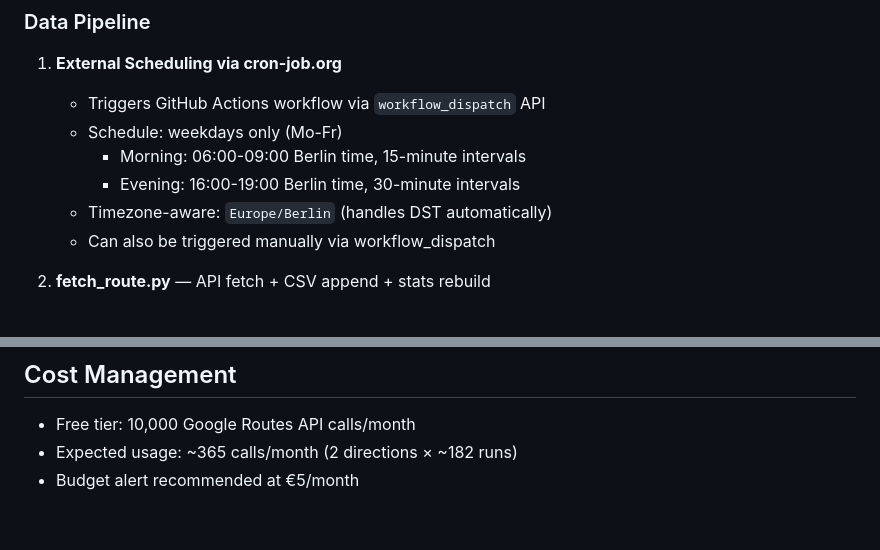
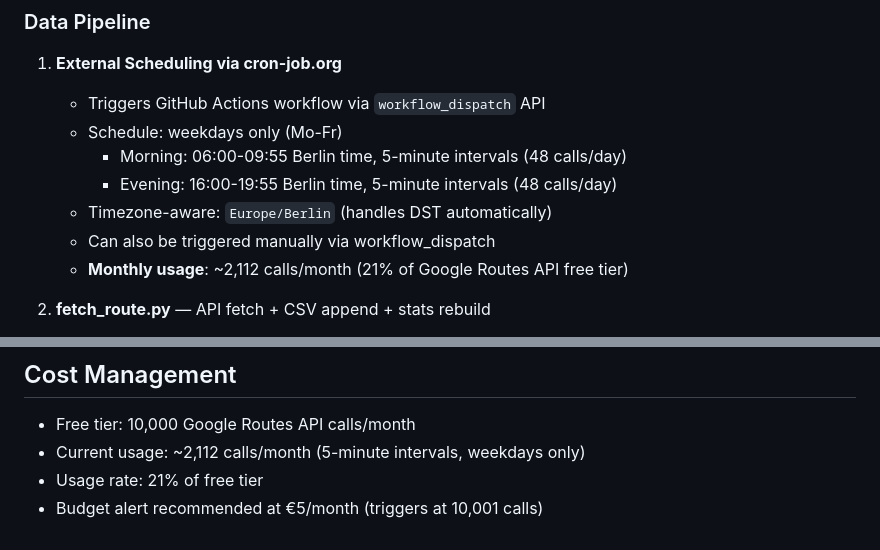
Before and after one commit to ltacke/maps-route-statistics, a Markdown page: CLAUDE.md, 2 parts joined by grey strips. GitHub-like rendering.

Commit message:
feat: increase sampling frequency to 5-minute intervals
Upgrade from 15/30-minute intervals to 5-minute intervals for both
morning and evening monitoring windows.

Schedule changes:
- Morning (06-09): 15-min → 5-min (16 → 48 calls/day)
- Evening (16-19): 30-min → 5-min (8 → 48 calls/day)

Benefits:
- 4x more granular traffic data
- Better peak detection and timing precision
- Still only 21% of Google Routes API free tier (2,112/10,000 calls/month)

Updated cron-job.org schedules to trigger every 5 minutes.

Co-Authored-By: Claude Sonnet 4.5 <noreply@anthropic.com>

```diff
--- a/CLAUDE.md
+++ b/CLAUDE.md
@@ -39,10 +39,11 @@ python -m http.server 8080
 1. **External Scheduling via cron-job.org**
    - Triggers GitHub Actions workflow via `workflow_dispatch` API
    - Schedule: weekdays only (Mo-Fr)
-     - Morning: 06:00-09:00 Berlin time, 15-minute intervals
-     - Evening: 16:00-19:00 Berlin time, 30-minute intervals
+     - Morning: 06:00-09:55 Berlin time, 5-minute intervals (48 calls/day)
+     - Evening: 16:00-19:55 Berlin time, 5-minute intervals (48 calls/day)
    - Timezone-aware: `Europe/Berlin` (handles DST automatically)
    - Can also be triggered manually via workflow_dispatch
+   - **Monthly usage**: ~2,112 calls/month (21% of Google Routes API free tier)
 
 2. **fetch_route.py** — API fetch + CSV append + stats rebuild
    - `is_within_window()`: Guards against off-schedule runs (e.g., manual triggers)
@@ -152,5 +153,6 @@ All charts are conditionally rendered based on data availability and use consist
 ## Cost Management
 
 - Free tier: 10,000 Google Routes API calls/month
-- Expected usage: ~365 calls/month (2 directions × ~182 runs)
-- Budget alert recommended at €5/month
+- Current usage: ~2,112 calls/month (5-minute intervals, weekdays only)
+- Usage rate: 21% of free tier
+- Budget alert recommended at €5/month (triggers at 10,001 calls)
```
